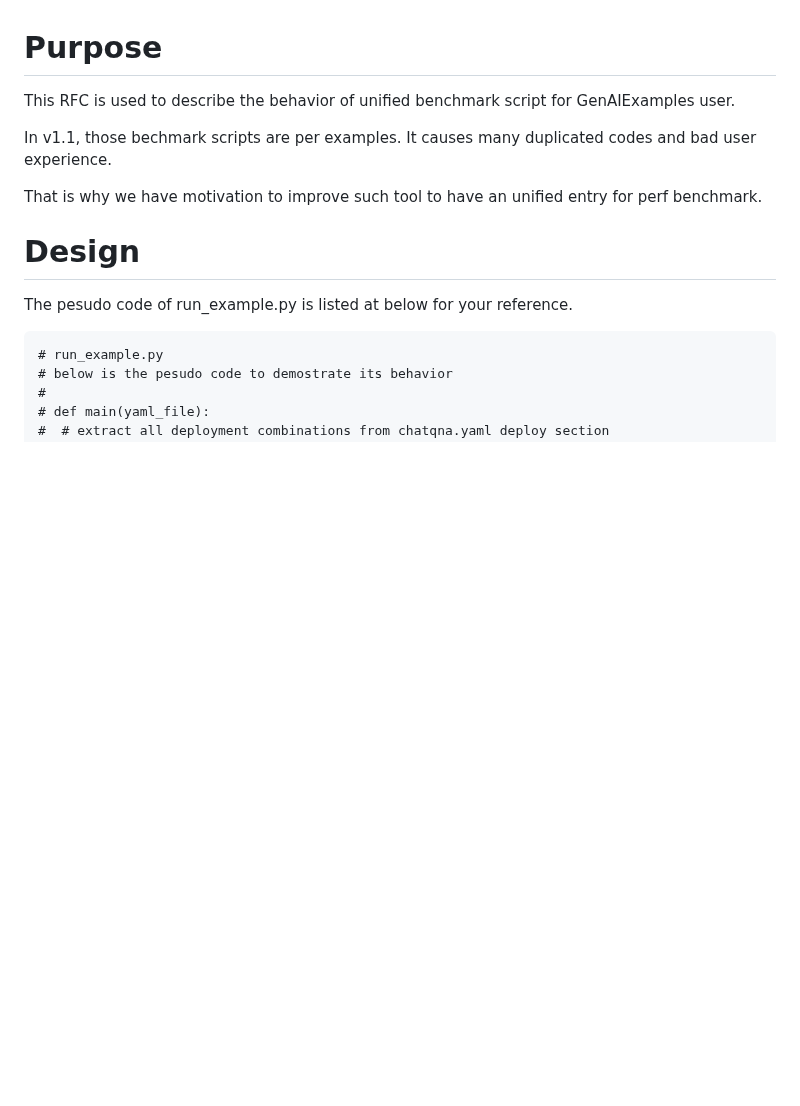
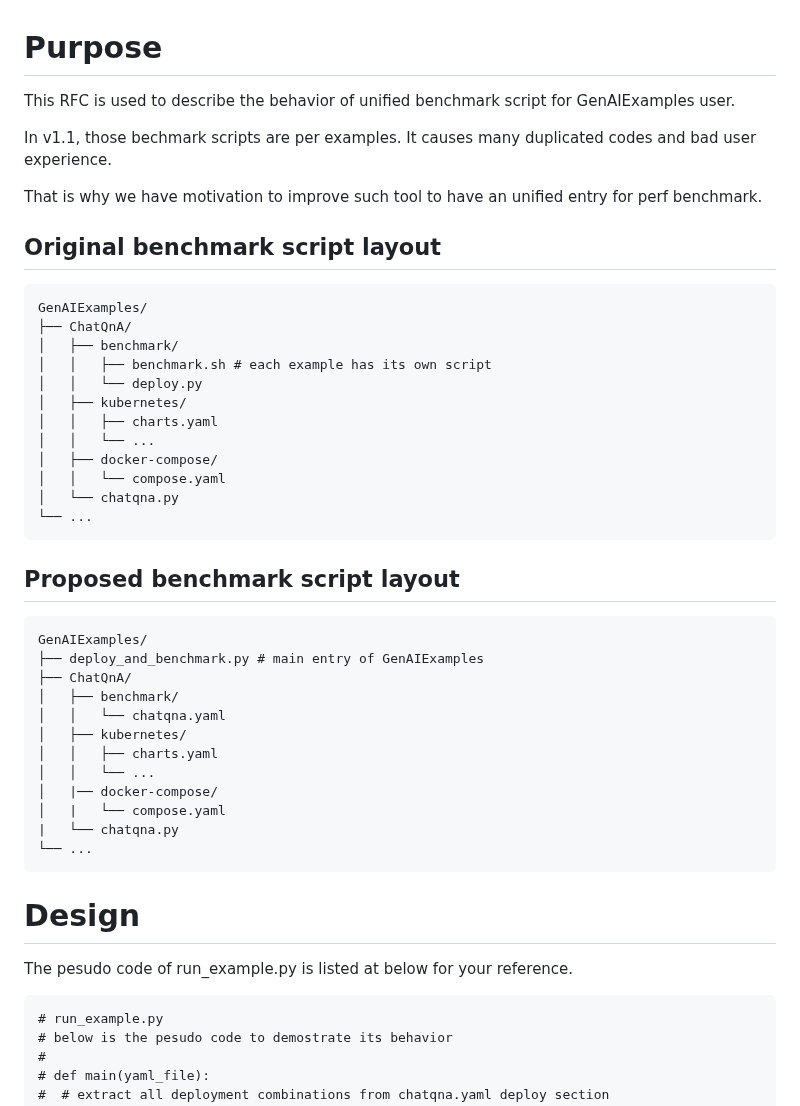
Before and after one commit to opea-project/docs, a Markdown page: community/rfcs/25-01-10-OPEA-Benchmark.md, the part around one of its changes. GitHub-like rendering; blank space fills up the shorter version.

````diff
--- a/community/rfcs/25-01-10-OPEA-Benchmark.md
+++ b/community/rfcs/25-01-10-OPEA-Benchmark.md
@@ -5,6 +5,41 @@ This RFC is used to describe the behavior of unified benchmark script for GenAIE
 In v1.1, those bechmark scripts are per examples. It causes many duplicated codes and bad user experience.
 
 That is why we have motivation to improve such tool to have an unified entry for perf benchmark.
+
+## Original benchmark script layout
+
+```
+GenAIExamples/
+├── ChatQnA/
+│   ├── benchmark/
+│   │   ├── benchmark.sh # each example has its own script
+│   │   └── deploy.py
+│   ├── kubernetes/
+│   │   ├── charts.yaml
+│   │   └── ...
+│   ├── docker-compose/
+│   │   └── compose.yaml
+│   └── chatqna.py
+└── ...
+```
+
+## Proposed benchmark script layout
+
+```
+GenAIExamples/
+├── deploy_and_benchmark.py # main entry of GenAIExamples
+├── ChatQnA/
+│   ├── benchmark/
+│   │   └── chatqna.yaml
+│   ├── kubernetes/
+│   │   ├── charts.yaml
+│   │   └── ...
+│   |── docker-compose/
+│   |   └── compose.yaml
+|   └── chatqna.py
+└── ...
+```
+
 
 # Design
 
````
Also changed, not shown: other parts of community/rfcs/25-01-10-OPEA-Benchmark.md (+25 -21 lines).
